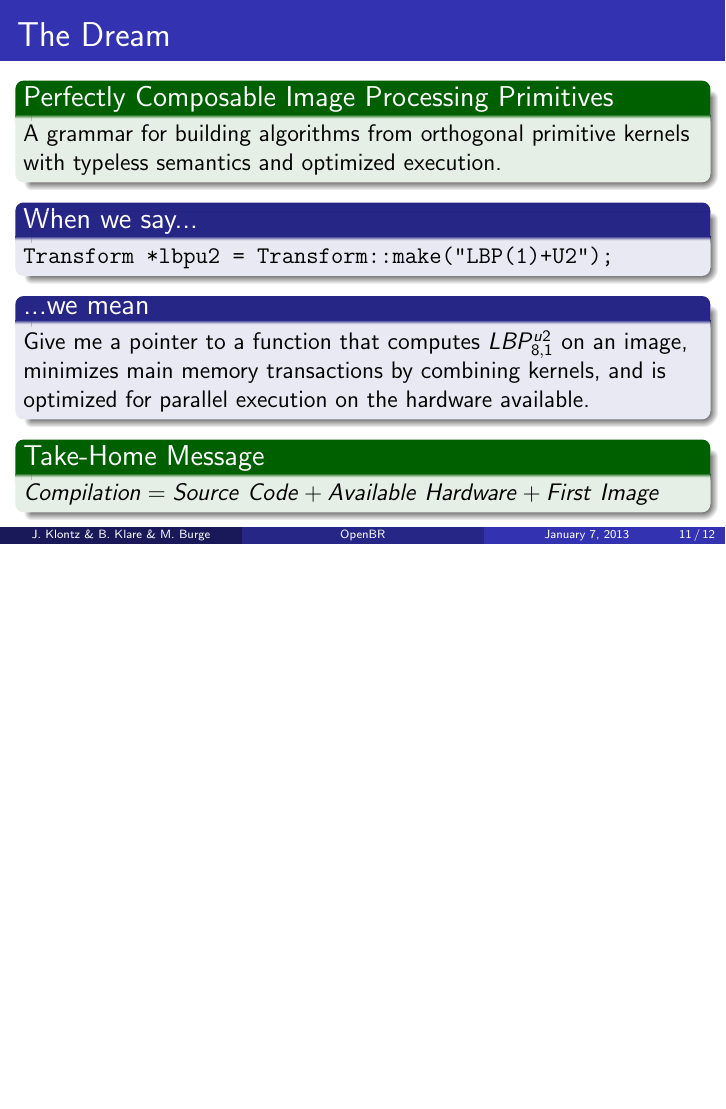
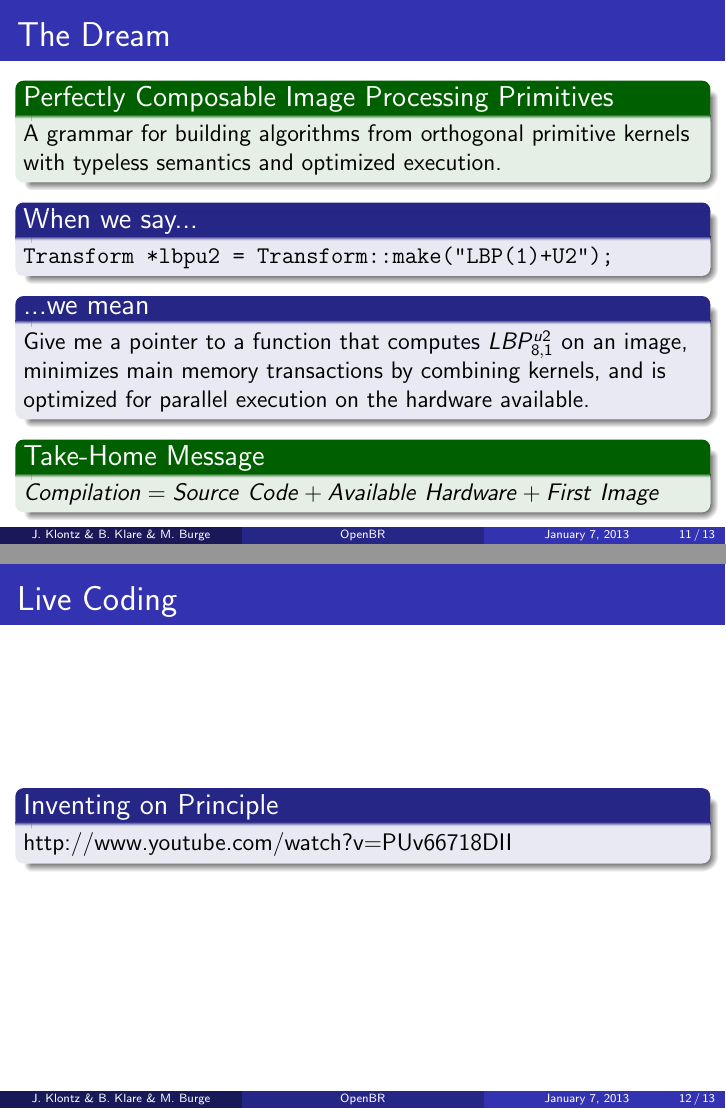
Before and after one commit to Ljmedia/openbr-doc, LaTeX slides (slides/slides.tex): page 36 of 37 before the commit and pages 36 and 37 of 38 after it, the two joined at a grey line, the shorter picture padded with empty space. Compiled offline with pdfLaTeX.

Commit message:
started live coding slide

```diff
--- a/slides/slides.tex
+++ b/slides/slides.tex
@@ -23,6 +23,7 @@
 \setbeamertemplate{navigation symbols}{}
 }
 
+\usepackage{media9}
 \usepackage{graphicx}
 %\logo{\includegraphics[height=0.6cm]{../../openbr.png}}
 \title[OpenBR]{OpenBR -- Open Source Biometric Recognition}
@@ -335,6 +336,13 @@ $Compilation = Source\ Code + Available\ Hardware + First\ Image$
 \end{frame}
 
 \begin{frame}
+\frametitle{Live Coding}
+\begin{block}{Inventing on Principle}
+http://www.youtube.com/watch?v=PUv66718DII
+\end{block}
+\end{frame}
+
+\begin{frame}
 \frametitle{The End}
 \begin{block}{Website}
 \centering
```
